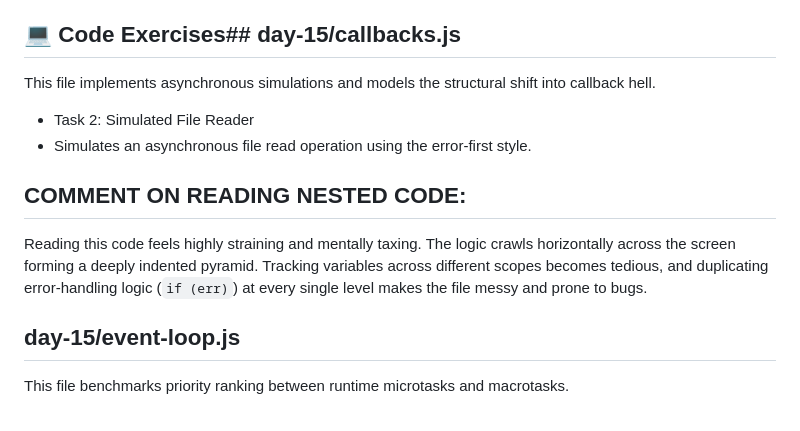
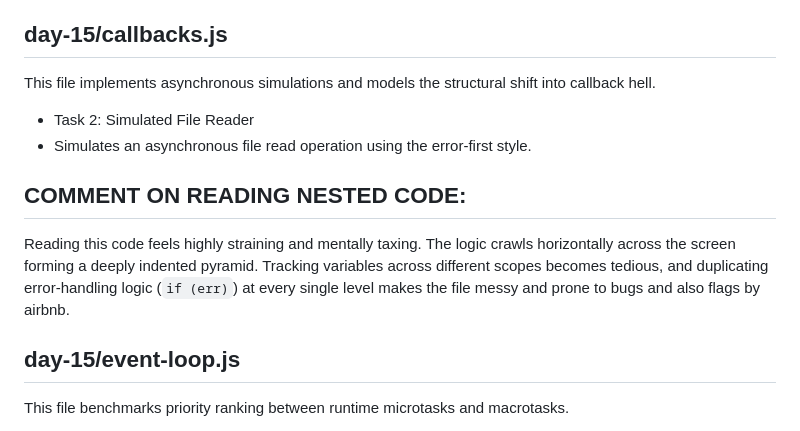
Before and after one commit to GivenchyCodes/Learning-Back-End, a Markdown page: day-15/journalDay15.md, the part around one of its changes. Rendered like a GitHub page.

Commit message:
doc:journal feat(day-15): asynchronous javascript and the event loop exercises

```diff
--- a/day-15/journalDay15.md
+++ b/day-15/journalDay15.md
@@ -61,7 +61,7 @@ JavaScript handles multiple tasks concurrently by offloading slow, blocking task
 | +-------------------------------------------------------+ |
 +-------------------------------------------------------------+
 
-## 💻 Code Exercises## day-15/callbacks.js
+## day-15/callbacks.js
 
 This file implements asynchronous simulations and models the structural shift into callback hell.
 
@@ -73,7 +73,7 @@ This file implements asynchronous simulations and models the structural shift in
 Reading this code feels highly straining and mentally taxing.
 The logic crawls horizontally across the screen forming a deeply indented pyramid.
 Tracking variables across different scopes becomes tedious, and duplicating error-handling
-logic (`if (err)`) at every single level makes the file messy and prone to bugs.
+logic (`if (err)`) at every single level makes the file messy and prone to bugs and also flags by airbnb.
 
 ## day-15/event-loop.js
 
```
Also changed, not shown: other parts of day-15/journalDay15.md (+1 -1 lines).
